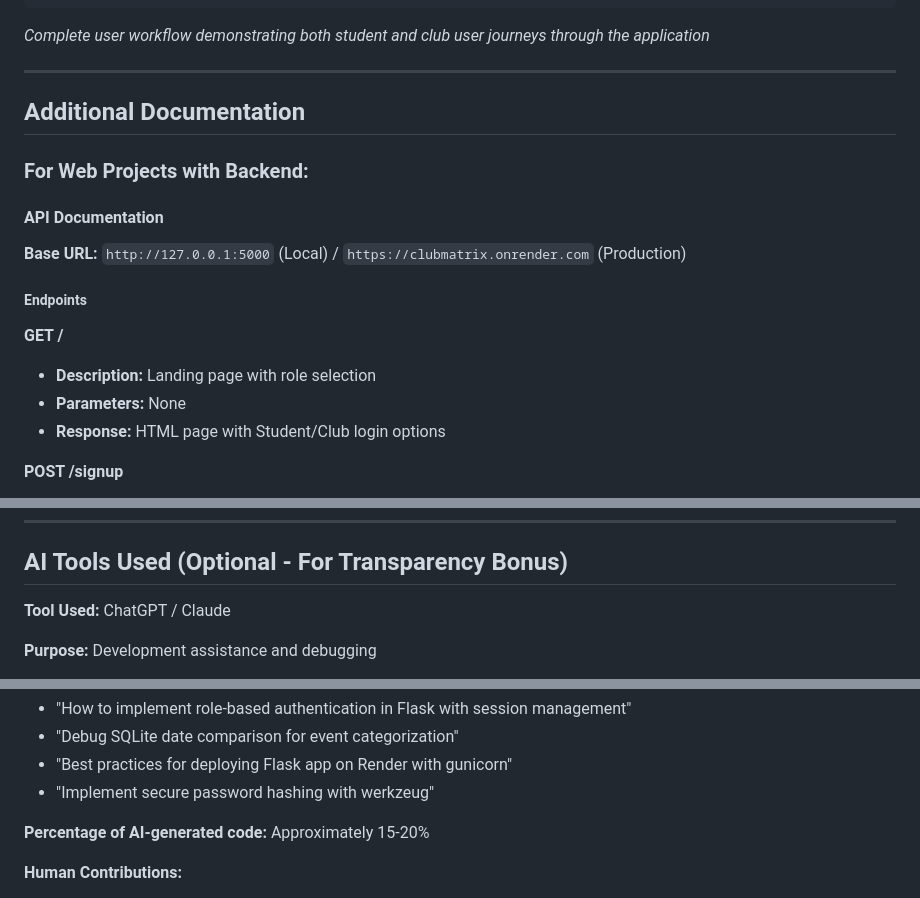
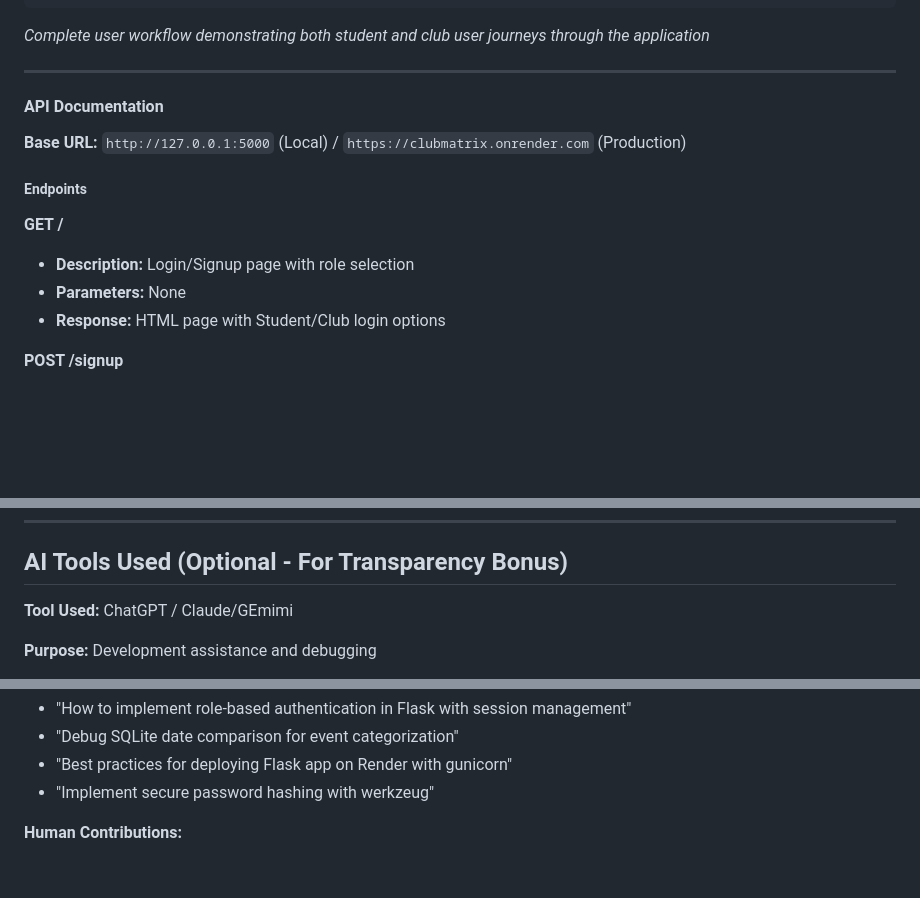
Before and after one commit to riyaannjijo/ClubMatrix, a Markdown page: README.md, 3 parts joined by grey strips. GitHub-like rendering; blank space fills up the shorter version.

```diff
--- a/README.md
+++ b/README.md
@@ -161,9 +176,6 @@ Club Flow:
 
 ---
 
-## Additional Documentation
-
-### For Web Projects with Backend:
 
 #### API Documentation
 
@@ -172,7 +184,7 @@ Club Flow:
 ##### Endpoints
 
 **GET /**
-- **Description:** Landing page with role selection
+- **Description:** Login/Signup page with role selection
 - **Parameters:** None
 - **Response:** HTML page with Student/Club login options
 
@@ -321,7 +333,7 @@ CREATE TABLE events (
 
 ## AI Tools Used (Optional - For Transparency Bonus)
 
-**Tool Used:** ChatGPT / Claude
+**Tool Used:** ChatGPT / Claude/GEmimi
 
 **Purpose:** Development assistance and debugging
 - Debugging SQLite connection issues
@@ -336,7 +348,6 @@ CREATE TABLE events (
 - "Best practices for deploying Flask app on Render with gunicorn"
 - "Implement secure password hashing with werkzeug"
 
-**Percentage of AI-generated code:** Approximately 15-20%
 
 **Human Contributions:**
 - Complete system architecture and design
```
Also changed, not shown: other parts of README.md (+24 -9 lines).
